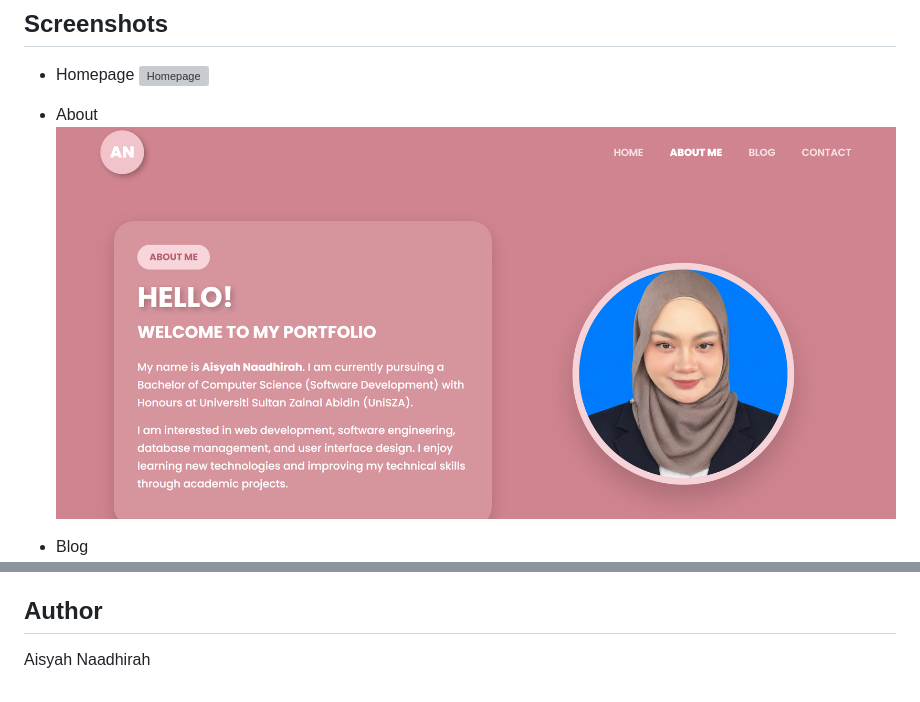
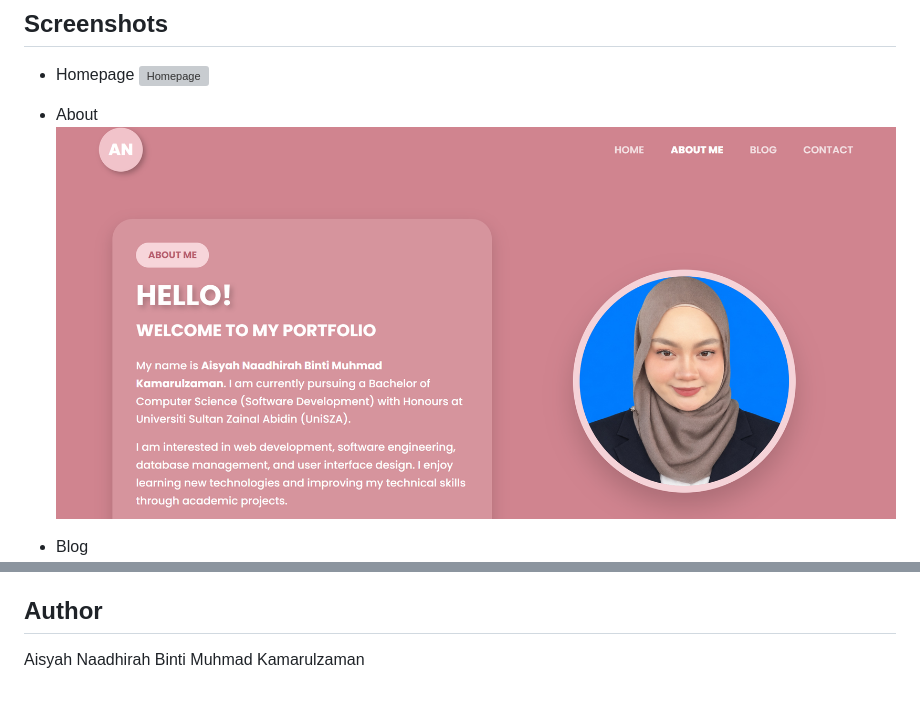
Before and after one commit to aisyahnaadhirah/personal-blog-page, a Markdown page: README.md, 2 parts joined by grey strips. GitHub-like rendering; pictures changed too: images/about.png; grey boxes are pictures that could not be loaded.

Commit message:
update information in README

```diff
--- a/README.md
+++ b/README.md
@@ -49,4 +49,4 @@ https://github.com/aisyahnaadhirah/personal-blog-page
 https://aisyahnaadhirah.github.io/personal-blog-page/
 
 ## Author
-Aisyah Naadhirah
+Aisyah Naadhirah Binti Muhmad Kamarulzaman
```
